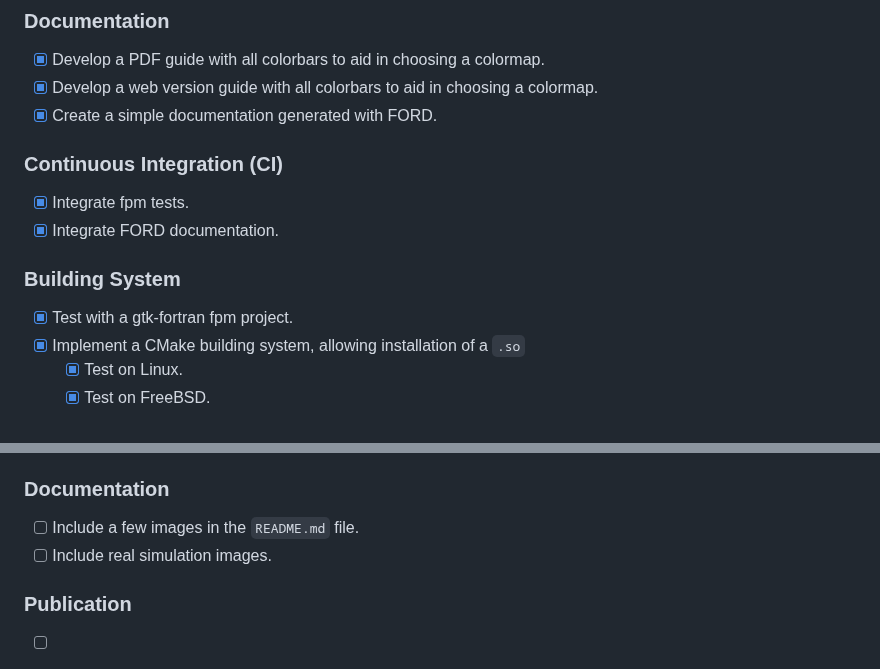
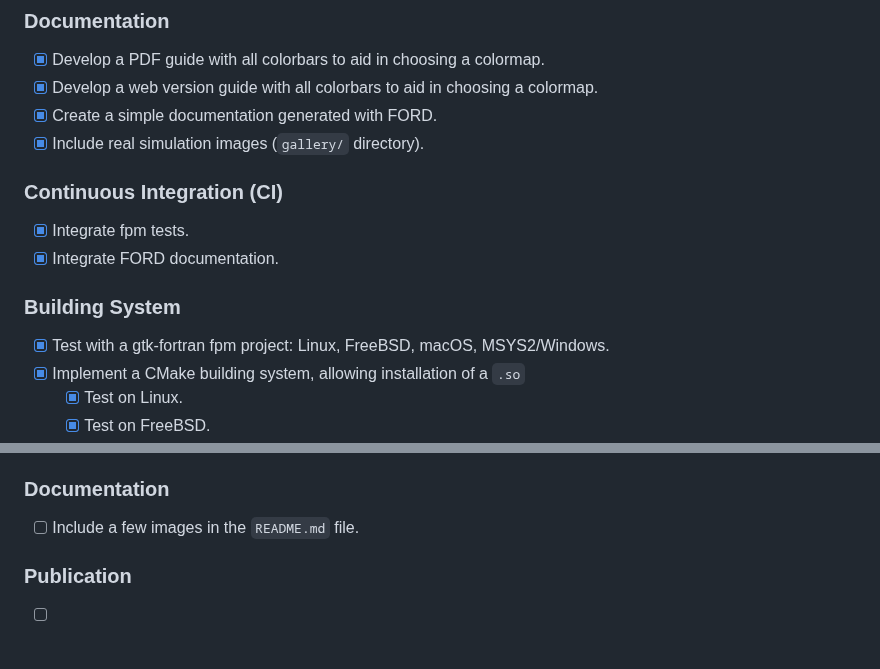
Before and after one commit to vmagnin/forcolormap, a Markdown page: ROADMAP.md, 2 parts joined by grey strips. GitHub-like rendering.

```diff
--- a/ROADMAP.md
+++ b/ROADMAP.md
@@ -28,6 +28,7 @@ The main goal of v0.9 is to offer a usable library, sufficiently friendly, with
 - [x] Develop a PDF guide with all colorbars to aid in choosing a colormap.
 - [x] Develop a web version guide with all colorbars to aid in choosing a colormap.
 - [x] Create a simple documentation generated with FORD.
+- [x] Include real simulation images (`gallery/` directory).
 
 ### Continuous Integration (CI)
 
@@ -36,7 +37,7 @@ The main goal of v0.9 is to offer a usable library, sufficiently friendly, with
 
 ### Building System
 
-- [x] Test with a gtk-fortran fpm project.
+- [x] Test with a gtk-fortran fpm project: Linux, FreeBSD, macOS, MSYS2/Windows.
 - [x] Implement a CMake building system, allowing installation of a `.so`
     - [x] Test on Linux.
     - [x] Test on FreeBSD.
@@ -116,7 +117,6 @@ These concepts are open for implementation or consideration. They may or may not
 ### Documentation
 
 - [ ] Include a few images in the `README.md` file.
-- [ ] Include real simulation images.
 
 ### Publication
 
```
Also changed, not shown: other parts of ROADMAP.md (+1 -1 lines), README.md (+7 -0 lines).
